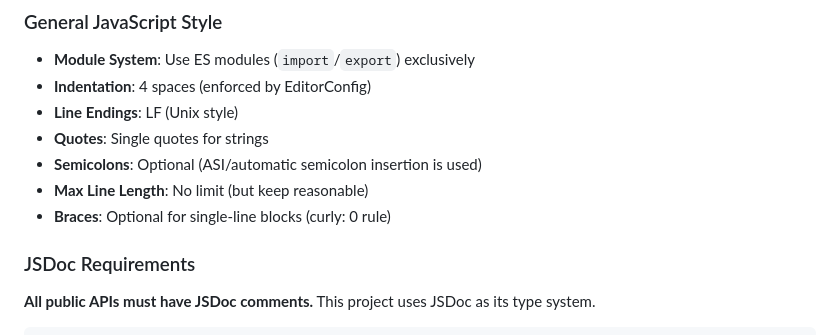
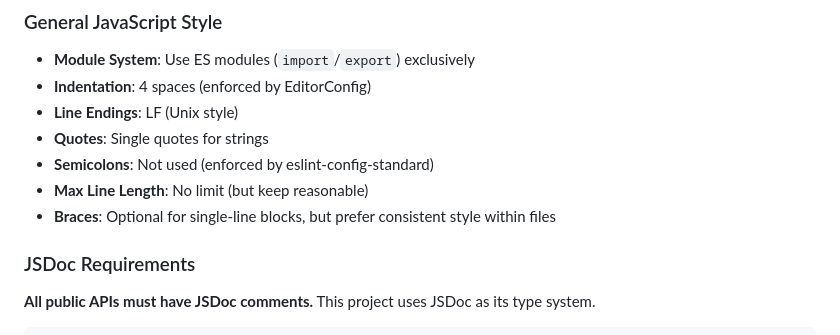
Before and after one commit to lunarcloud/gameinputjs, a Markdown page: .github/copilot-instructions.md, the part around the change. Drawn GitHub-style.

Commit message:
Address code review feedback on style guidelines
Co-authored-by: lunarcloud <1565970+lunarcloud@users.noreply.github.com>

```diff
--- a/.github/copilot-instructions.md
+++ b/.github/copilot-instructions.md
@@ -83,9 +83,9 @@ Always run `npm run lint-fix` and `npm test` before committing changes.
 * **Indentation**: 4 spaces (enforced by EditorConfig)
 * **Line Endings**: LF (Unix style)
 * **Quotes**: Single quotes for strings
-* **Semicolons**: Optional (ASI/automatic semicolon insertion is used)
+* **Semicolons**: Not used (enforced by eslint-config-standard)
 * **Max Line Length**: No limit (but keep reasonable)
-* **Braces**: Optional for single-line blocks (curly: 0 rule)
+* **Braces**: Optional for single-line blocks, but prefer consistent style within files
 
 ### JSDoc Requirements
 
```
Also changed, not shown: .github/agents/software-quality-enforcer.md (+3 -3 lines).
